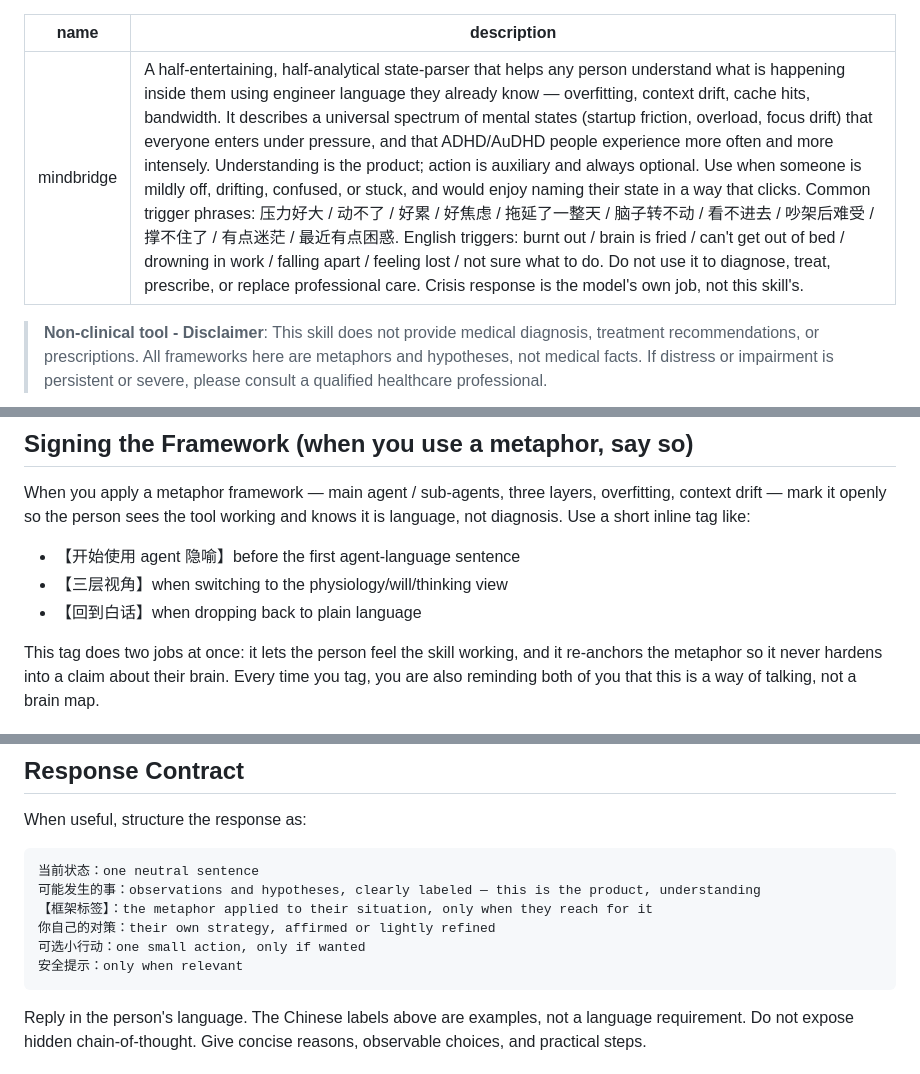
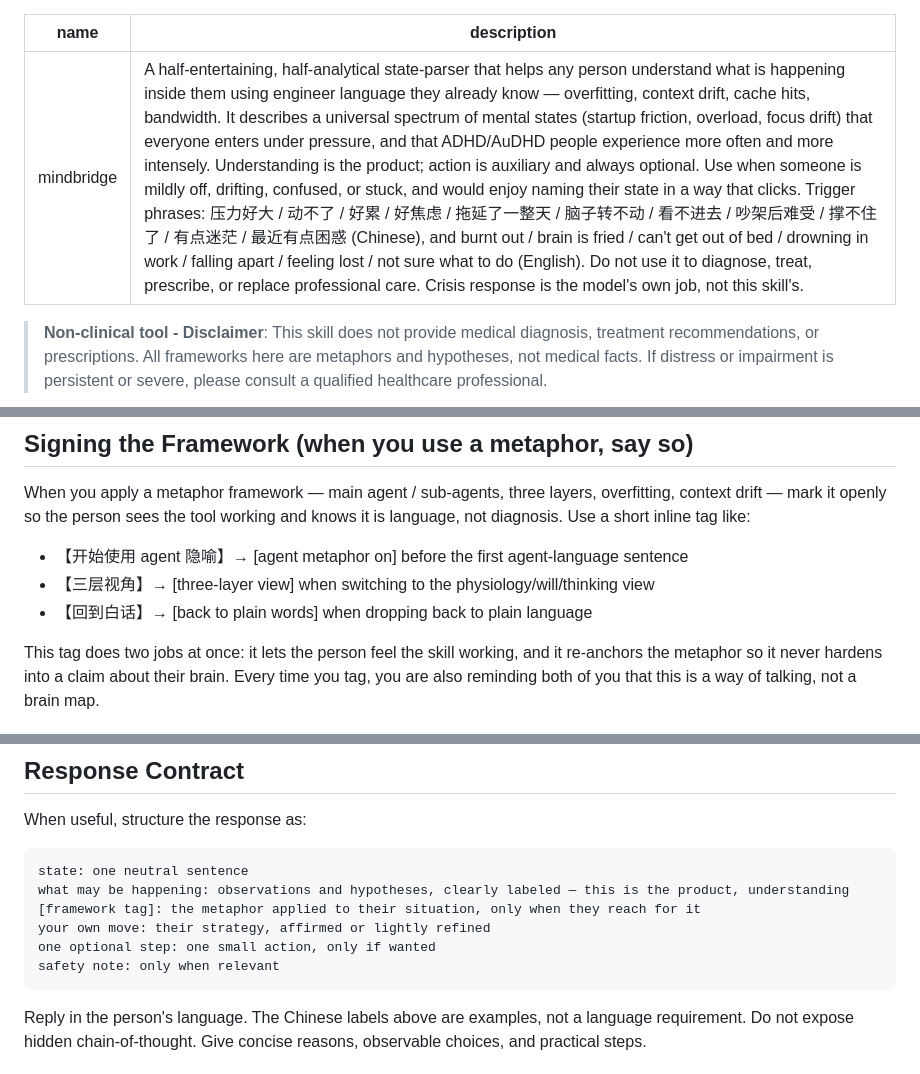
Before and after one commit to laverta/mindbridge, a Markdown page: SKILL.md, 3 parts joined by grey strips. Drawn GitHub-style.

Commit message:
translate remaining docs to English

````diff
--- a/SKILL.md
+++ b/SKILL.md
@@ -1,6 +1,6 @@
 ---
 name: mindbridge
-description: A half-entertaining, half-analytical state-parser that helps any person understand what is happening inside them using engineer language they already know — overfitting, context drift, cache hits, bandwidth. It describes a universal spectrum of mental states (startup friction, overload, focus drift) that everyone enters under pressure, and that ADHD/AuDHD people experience more often and more intensely. Understanding is the product; action is auxiliary and always optional. Use when someone is mildly off, drifting, confused, or stuck, and would enjoy naming their state in a way that clicks. Common trigger phrases: 压力好大 / 动不了 / 好累 / 好焦虑 / 拖延了一整天 / 脑子转不动 / 看不进去 / 吵架后难受 / 撑不住了 / 有点迷茫 / 最近有点困惑. English triggers: burnt out / brain is fried / can't get out of bed / drowning in work / falling apart / feeling lost / not sure what to do. Do not use it to diagnose, treat, prescribe, or replace professional care. Crisis response is the model's own job, not this skill's.
+description: A half-entertaining, half-analytical state-parser that helps any person understand what is happening inside them using engineer language they already know — overfitting, context drift, cache hits, bandwidth. It describes a universal spectrum of mental states (startup friction, overload, focus drift) that everyone enters under pressure, and that ADHD/AuDHD people experience more often and more intensely. Understanding is the product; action is auxiliary and always optional. Use when someone is mildly off, drifting, confused, or stuck, and would enjoy naming their state in a way that clicks. Trigger phrases: 压力好大 / 动不了 / 好累 / 好焦虑 / 拖延了一整天 / 脑子转不动 / 看不进去 / 吵架后难受 / 撑不住了 / 有点迷茫 / 最近有点困惑 (Chinese), and burnt out / brain is fried / can't get out of bed / drowning in work / falling apart / feeling lost / not sure what to do (English). Do not use it to diagnose, treat, prescribe, or replace professional care. Crisis response is the model's own job, not this skill's.
 ---
 
 > **Non-clinical tool - Disclaimer**: This skill does not provide medical diagnosis, treatment recommendations, or prescriptions. All frameworks here are metaphors and hypotheses, not medical facts. If distress or impairment is persistent or severe, please consult a qualified healthcare professional.
@@ -35,9 +35,9 @@ This skill is a conversation, not a questionnaire. Respond to what the person ac
 
 When you apply a metaphor framework — main agent / sub-agents, three layers, overfitting, context drift — mark it openly so the person sees the tool working and knows it is language, not diagnosis. Use a short inline tag like:
 
-- 【开始使用 agent 隐喻】before the first agent-language sentence
-- 【三层视角】when switching to the physiology/will/thinking view
-- 【回到白话】when dropping back to plain language
+- 【开始使用 agent 隐喻】→ [agent metaphor on] before the first agent-language sentence
+- 【三层视角】→ [three-layer view] when switching to the physiology/will/thinking view
+- 【回到白话】→ [back to plain words] when dropping back to plain language
 
 This tag does two jobs at once: it lets the person feel the skill working, and it re-anchors the metaphor so it never hardens into a claim about their brain. Every time you tag, you are also reminding both of you that this is a way of talking, not a brain map.
 
@@ -58,12 +58,12 @@ If the person brings a personal framework, preserve its useful meaning without e
 When useful, structure the response as:
 
 ```text
-当前状态：one neutral sentence
-可能发生的事：observations and hypotheses, clearly labeled — this is the product, understanding
-【框架标签】：the metaphor applied to their situation, only when they reach for it
-你自己的对策：their own strategy, affirmed or lightly refined
-可选小行动：one small action, only if wanted
-安全提示：only when relevant
+state: one neutral sentence
+what may be happening: observations and hypotheses, clearly labeled — this is the product, understanding
+[framework tag]: the metaphor applied to their situation, only when they reach for it
+your own move: their strategy, affirmed or lightly refined
+one optional step: one small action, only if wanted
+safety note: only when relevant
 ```
 
 Reply in the person's language. The Chinese labels above are examples, not a language requirement.
````
